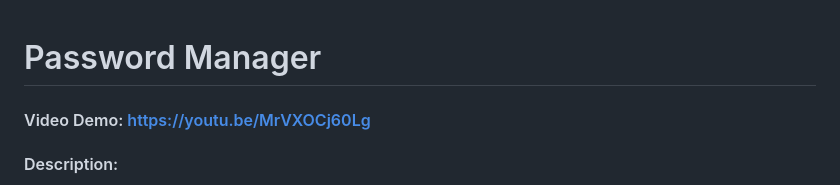
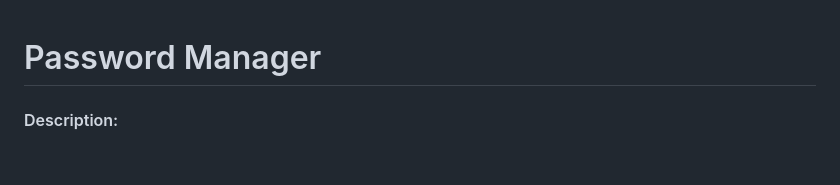
Before and after one commit to ChiragSW/Password-Manager, a Markdown page: README.md, the part around the change. GitHub-like rendering; blank space fills up the shorter version.

```diff
--- a/README.md
+++ b/README.md
@@ -1,5 +1,4 @@
 # Password Manager
-#### Video Demo:  https://youtu.be/MrVXOCj60Lg
 #### Description:
 Welcome to the Password Manager, your trusted companion for keeping your online passwords secure and organized! In today’s digital world, managing multiple passwords can be overwhelming. That’s where our application comes in, designed with you in mind to make password management a breeze.
 
```
